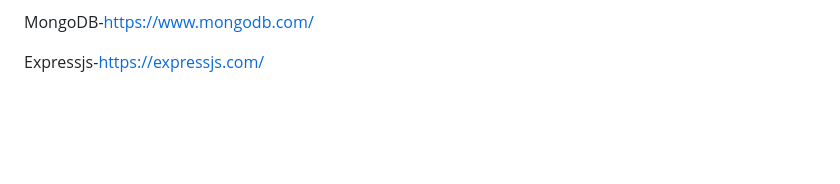
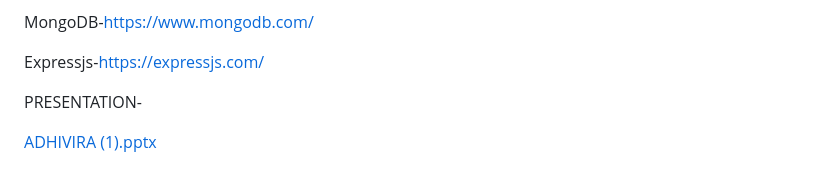
Before and after one commit to s8sankalp/Adhivira, a Markdown page: README.md, the part around the change. GitHub-like rendering; blank space fills up the shorter version.

```diff
--- a/README.md
+++ b/README.md
@@ -46,3 +46,7 @@ Nodejs-https://nodejs.org/en
 MongoDB-https://www.mongodb.com/
 
 Expressjs-https://expressjs.com/
+
+PRESENTATION-
+
+[ADHIVIRA (1).pptx](https://github.com/user-attachments/files/17672107/ADHIVIRA.1.pptx)
```
